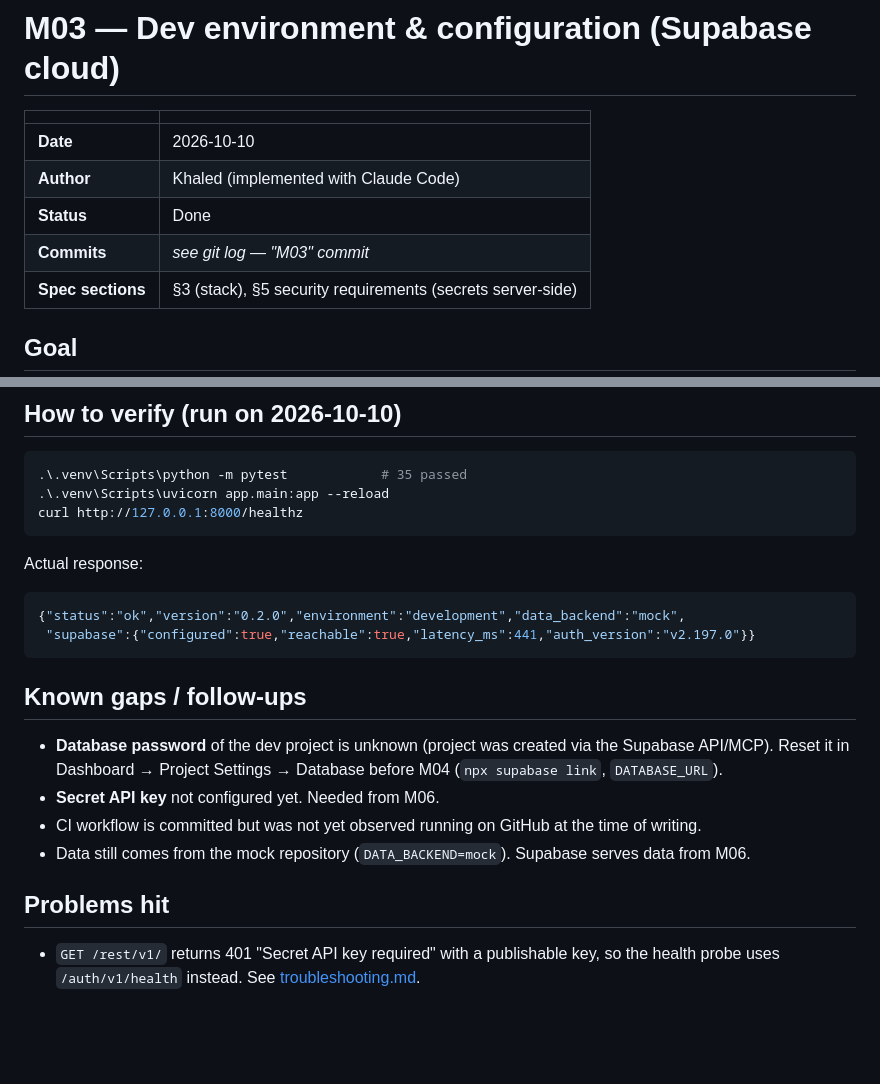
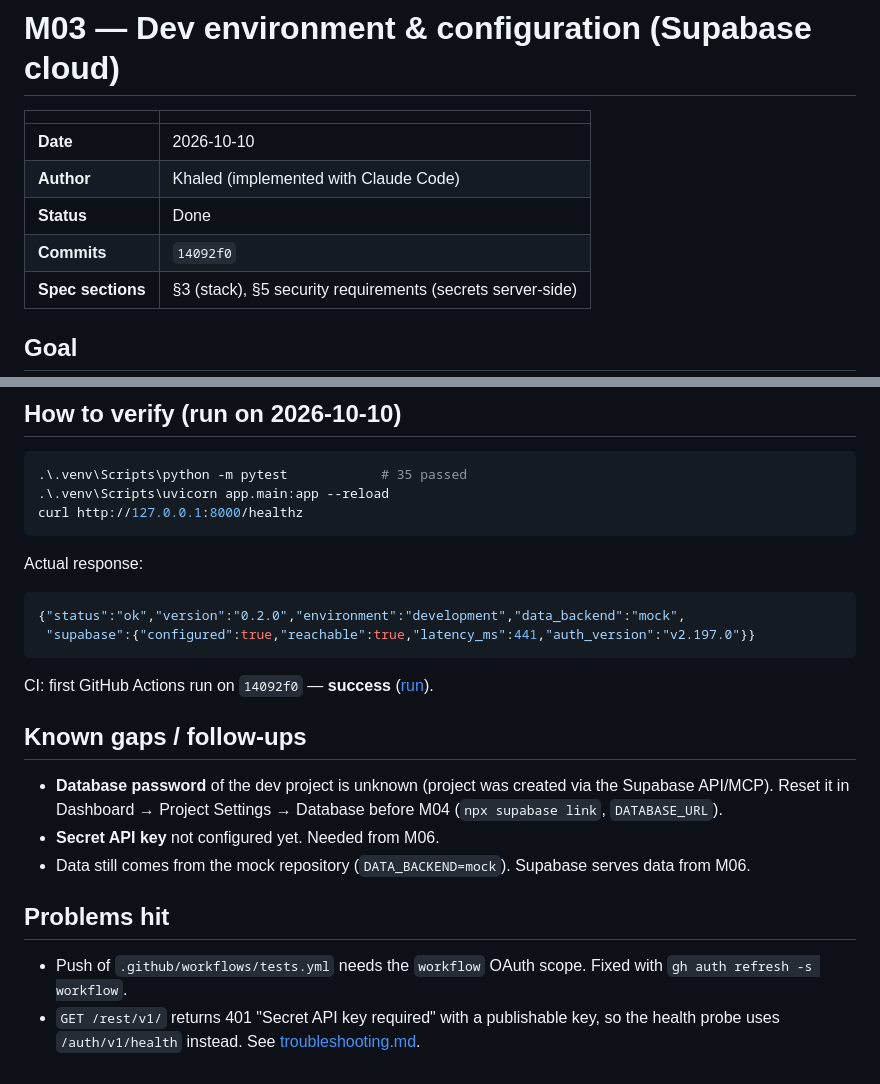
Before and after one commit to engkh777-khaled/product-manufacturing-planner, a Markdown page: development-khaled/milestones/M03-dev-environment-supabase-cloud.md, 2 parts joined by grey strips. Drawn GitHub-style; blank space fills up the shorter version.

````diff
--- a/development-khaled/milestones/M03-dev-environment-supabase-cloud.md
+++ b/development-khaled/milestones/M03-dev-environment-supabase-cloud.md
@@ -5,7 +5,7 @@
 | **Date** | 2026-10-10 |
 | **Author** | Khaled (implemented with Claude Code) |
 | **Status** | Done |
-| **Commits** | _see git log — "M03" commit_ |
+| **Commits** | `14092f0` |
 | **Spec sections** | §3 (stack), §5 security requirements (secrets server-side) |
 
 ## Goal
@@ -44,13 +44,15 @@ Actual response:
  "supabase":{"configured":true,"reachable":true,"latency_ms":441,"auth_version":"v2.197.0"}}
 ```
 
+CI: first GitHub Actions run on `14092f0` — **success** ([run](https://github.com/engkh777-khaled/product-manufacturing-planner/actions/runs/38039872895)).
+
 ## Known gaps / follow-ups
 - **Database password** of the dev project is unknown (project was created via the Supabase API/MCP).
   Reset it in Dashboard → Project Settings → Database before M04 (`npx supabase link`, `DATABASE_URL`).
 - **Secret API key** not configured yet. Needed from M06.
-- CI workflow is committed but was not yet observed running on GitHub at the time of writing.
 - Data still comes from the mock repository (`DATA_BACKEND=mock`). Supabase serves data from M06.
 
 ## Problems hit
+- Push of `.github/workflows/tests.yml` needs the `workflow` OAuth scope. Fixed with `gh auth refresh -s workflow`.
 - `GET /rest/v1/` returns 401 "Secret API key required" with a publishable key, so the health probe uses
   `/auth/v1/health` instead. See [troubleshooting.md](../troubleshooting.md).
````
Also changed, not shown: development-khaled/README.md (+1 -1 lines), development-khaled/troubleshooting.md (+12 -0 lines).
